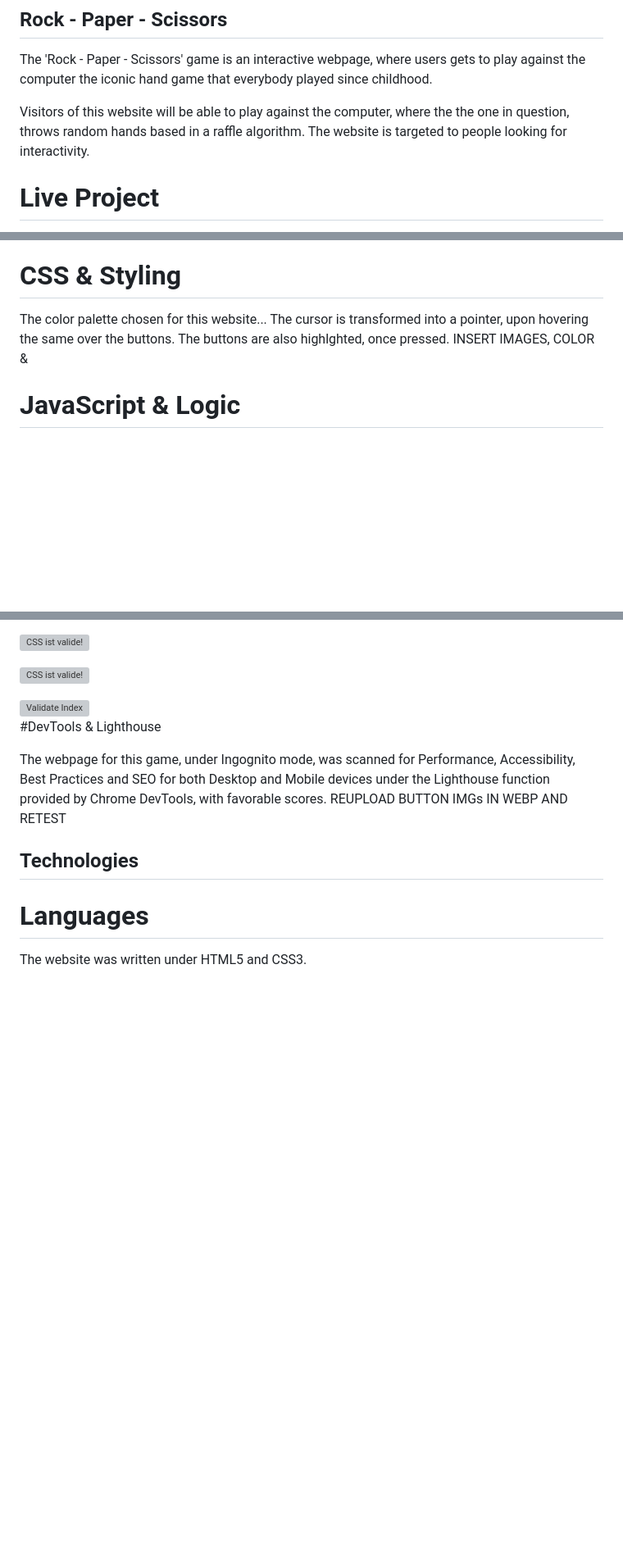
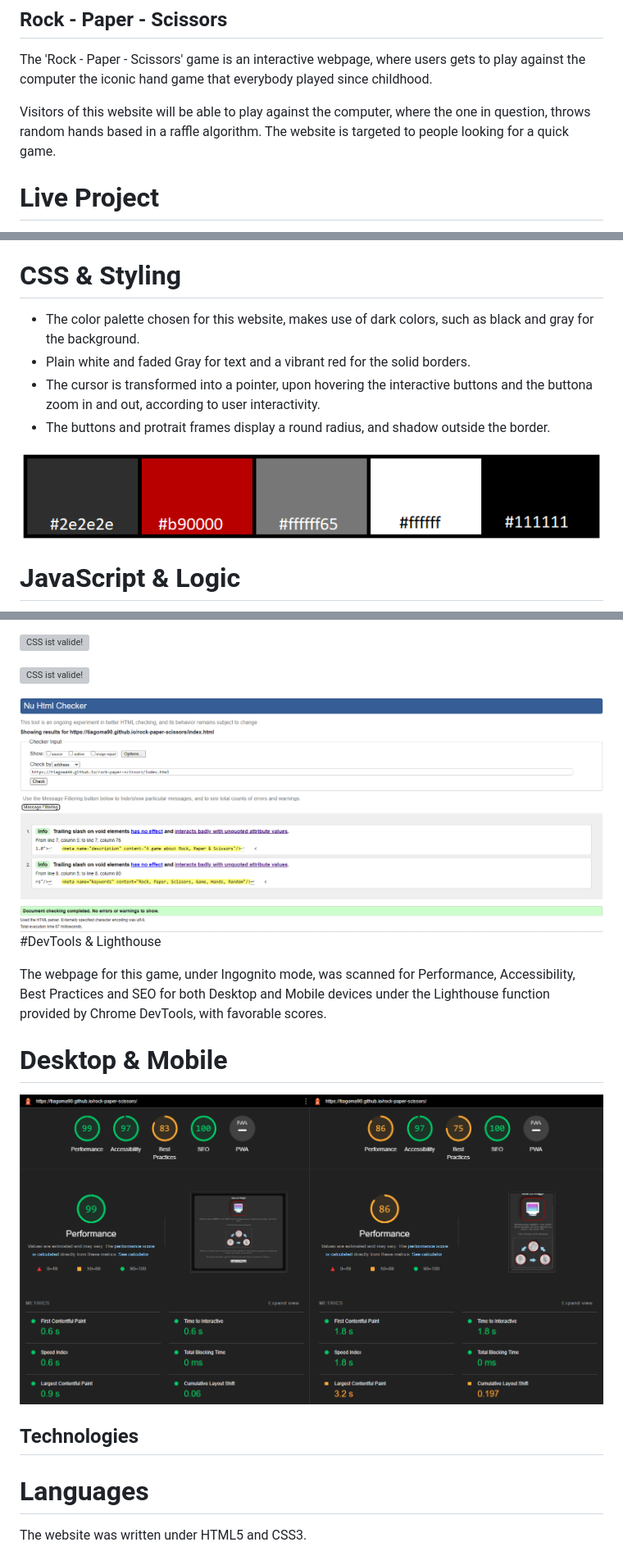
Before and after one commit to TiagoMA90/RockPaperScissors, a Markdown page: README.md, 3 parts joined by grey strips. Shown: that part at 82% size. Rendered like a GitHub page; pictures changed too: assets/screenshots/NuHtmlChecker.png (added), assets/screenshots/colourpalette.png (added), assets/screenshots/lighthouse.png (added); blank space fills up the shorter version; grey boxes are pictures that could not be loaded.

Commit message:
update README.md Style & Lighthouse

```diff
--- a/README.md
+++ b/README.md
@@ -1,8 +1,8 @@
 ## Rock - Paper - Scissors
 The 'Rock - Paper - Scissors' game is an interactive webpage, where users gets to play against the computer the iconic hand game that everybody played since childhood.
 
-Visitors of this website will be able to play against the computer, where the the one in question, throws random hands based in a raffle algorithm.
-The website is targeted to people looking for interactivity.
+Visitors of this website will be able to play against the computer, where the one in question, throws random hands based in a raffle algorithm.
+The website is targeted to people looking for a quick game.
 
 # Live Project
 The live website can be found [here](https://tiagoma90.github.io/rock-paper-scissors/).
@@ -19,10 +19,12 @@ The structure of the page can be more or less defined and follows the skeleton f
 The Fonts used for the Title and paragraphs was Wallpoet which gives a cool and stylish look to the overall text components of the game.
 
 # CSS & Styling
-The color palette chosen for this website...
-The cursor is transformed into a pointer, upon hovering the same over the buttons.
-The buttons are also highlghted, once pressed.
-INSERT IMAGES, COLOR &
+- The color palette chosen for this website, makes use of dark colors, such as black and gray for the background.
+- Plain white and faded Gray for text and a vibrant red for the solid borders.
+- The cursor is transformed into a pointer, upon hovering the interactive buttons and the buttona zoom in and out, according to user interactivity.
+- The buttons and protrait frames display a round radius, and shadow outside the border.
+
+<img src="assets/screenshots/colourpalette.png" alt="colour palette">
 
 # JavaScript & Logic
 The game follows the basic rules of Rock, Paper, Scissors, where one beats one another or draws against each other.
@@ -96,15 +96,15 @@ CSS code passed through the official (Jigsaw) validator with no issues
     </a>
 </p>
 
-
-<img src="assets/screenshots/w3display.webp" alt="Validate Index">
+<img src="assets/screenshots/NuHtmlChecker.png" alt="we3 checker">
 
 
 #DevTools & Lighthouse
 
 The webpage for this game, under Ingognito mode, was scanned for Performance, Accessibility, Best Practices and SEO for both Desktop and Mobile devices under the Lighthouse function provided by Chrome DevTools, with favorable scores.
-REUPLOAD BUTTON IMGs IN WEBP AND RETEST
 
+# Desktop & Mobile
+<img src="assets/screenshots/lighthouse.png" alt="we3 checker">
 
 ## Technologies
 # Languages
```
Also changed, not shown: other parts of README.md (+0 -2 lines), 1 other file.
